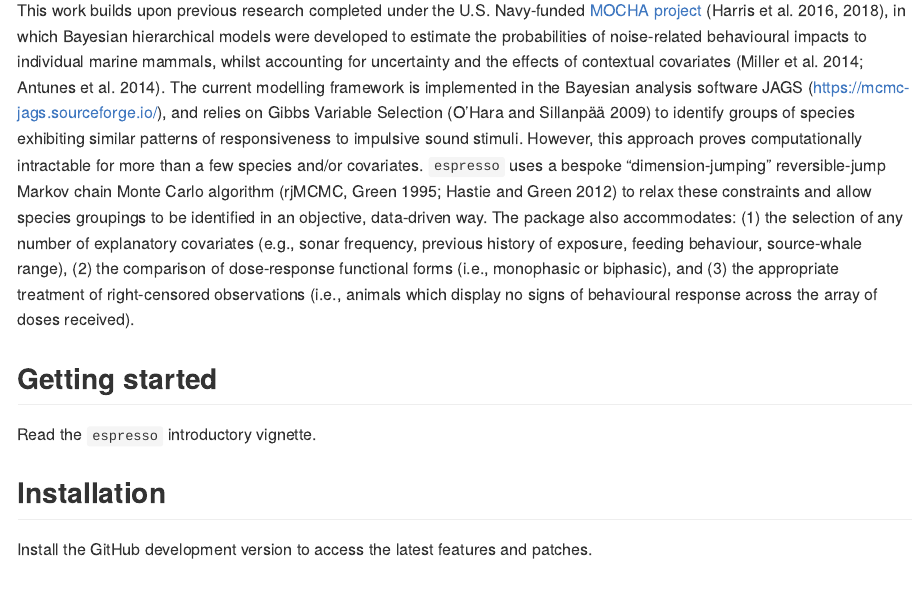
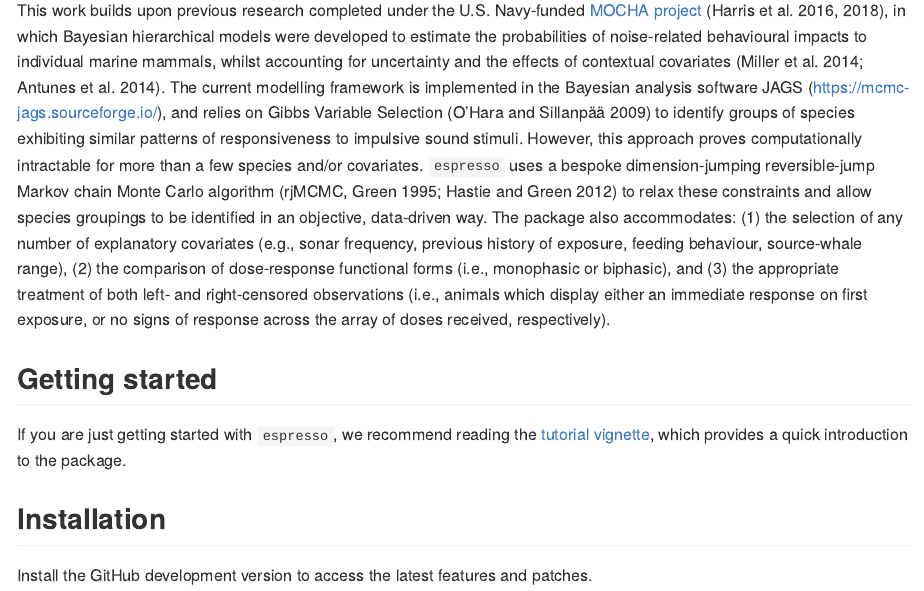
Before and after one commit to pjbouchet/espresso, an R Markdown document (README.Rmd): the page in a window 1100 px wide, from 250 px down. The pictures show the output file README.md that the author committed with the source, drawn offline in the style of GitHub; badge pictures from the web are left out.

Commit message:
Update README

```diff
--- a/README.Rmd
+++ b/README.Rmd
@@ -25,11 +25,11 @@ knitr::opts_chunk$set(
 
 ## Rationale
 
-This work builds upon previous research completed under the U.S. Navy-funded [MOCHA project](https://synergy.st-andrews.ac.uk/mocha/) [@Harris2016; @Harris2018], in which Bayesian hierarchical models were developed to estimate the probabilities of noise-related behavioural impacts to individual marine mammals, whilst accounting for uncertainty and the effects of contextual covariates [@Miller2014; @Antunes2014]. The current modelling framework is implemented in the Bayesian analysis software JAGS (<https://mcmc-jags.sourceforge.io/>), and relies on Gibbs Variable Selection [@OHara2009] to identify groups of species exhibiting similar patterns of responsiveness to impulsive sound stimuli. However, this approach proves computationally intractable for more than a few species and/or covariates. `espresso` uses a bespoke "dimension-jumping" reversible-jump Markov chain Monte Carlo algorithm [rjMCMC, @Green1995; @Hastie2012] to relax these constraints and allow species groupings to be identified in an objective, data-driven way. The package also accommodates: (1) the selection of any number of explanatory covariates (e.g., sonar frequency, previous history of exposure, feeding behaviour, source-whale range), (2) the comparison of dose-response functional forms (i.e., monophasic or biphasic), and (3) the appropriate treatment of right-censored observations (i.e., animals which display no signs of behavioural response across the array of doses received).
+This work builds upon previous research completed under the U.S. Navy-funded [MOCHA project](https://synergy.st-andrews.ac.uk/mocha/) [@Harris2016; @Harris2018], in which Bayesian hierarchical models were developed to estimate the probabilities of noise-related behavioural impacts to individual marine mammals, whilst accounting for uncertainty and the effects of contextual covariates [@Miller2014; @Antunes2014]. The current modelling framework is implemented in the Bayesian analysis software JAGS (<https://mcmc-jags.sourceforge.io/>), and relies on Gibbs Variable Selection [@OHara2009] to identify groups of species exhibiting similar patterns of responsiveness to impulsive sound stimuli. However, this approach proves computationally intractable for more than a few species and/or covariates. `espresso` uses a bespoke dimension-jumping reversible-jump Markov chain Monte Carlo algorithm [rjMCMC, @Green1995; @Hastie2012] to relax these constraints and allow species groupings to be identified in an objective, data-driven way. The package also accommodates: (1) the selection of any number of explanatory covariates (e.g., sonar frequency, previous history of exposure, feeding behaviour, source-whale range), (2) the comparison of dose-response functional forms (i.e., monophasic or biphasic), and (3) the appropriate treatment of both left- and right-censored observations (i.e., animals which display either an immediate response on first exposure, or no signs of response across the array of doses received, respectively).
 
 ## Getting started
 
-Read the `espresso` introductory vignette.
+If you are just getting started with `espresso`, we recommend reading the [tutorial vignette](https://pjbouchet.github.io/espresso/articles/espresso.html), which provides a quick introduction to the package.
 
 ## Installation
 
```
Also changed, not shown: README.md, README.Rmd (2 more changed lines).
